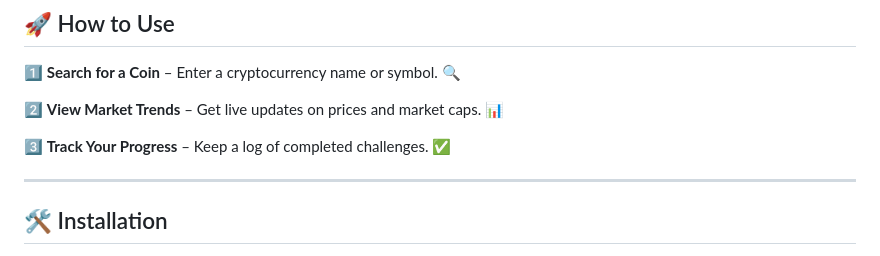
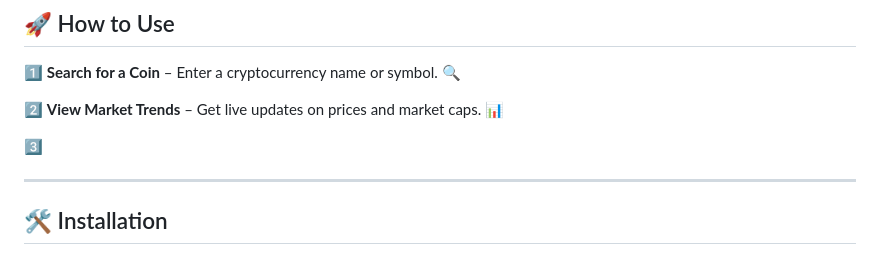
Before and after one commit to KelvCodes/CryptoBeast, a Markdown page: README.md, the part around the change. Drawn GitHub-style.

```diff
--- a/README.md
+++ b/README.md
@@ -39,7 +39,7 @@ Stay ahead in the crypto world with live updates, price charts, and historical d
 
 2️⃣ **View Market Trends** – Get live updates on prices and market caps. 📊
 
-3️⃣  **Track Your Progress** – Keep a log of completed challenges. ✅
+3️⃣
 
 
 
```
